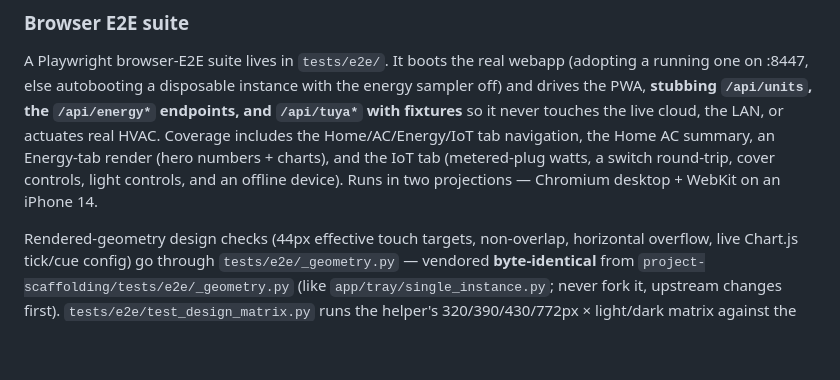
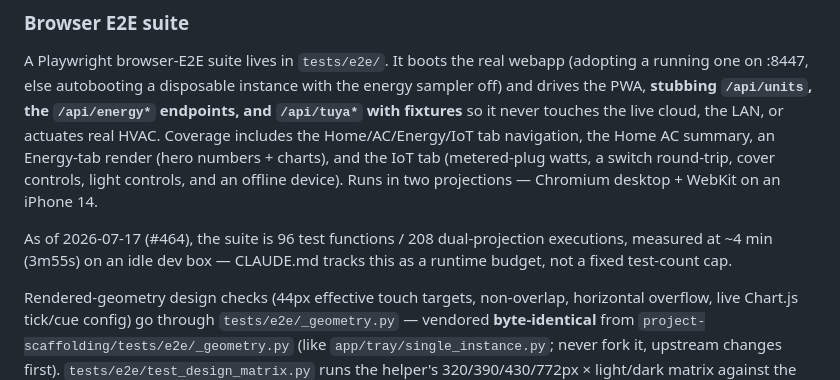
Before and after one commit to ferraroroberto/home-automation, a Markdown page: README.md, the part around the change. GitHub-like rendering; blank space fills up the shorter version.

```diff
--- a/README.md
+++ b/README.md
@@ -1184,6 +1184,10 @@ watts, a switch round-trip, cover controls, light controls, and an offline
 device). Runs in two
 projections — Chromium desktop + WebKit on an iPhone 14.
 
+As of 2026-07-17 (#464), the suite is 96 test functions / 208 dual-projection
+executions, measured at ~4 min (3m55s) on an idle dev box — CLAUDE.md tracks
+this as a runtime budget, not a fixed test-count cap.
+
 Rendered-geometry design checks (44px effective touch targets, non-overlap,
 horizontal overflow, live Chart.js tick/cue config) go through
 `tests/e2e/_geometry.py` — vendored **byte-identical** from
```
Also changed, not shown: CLAUDE.md (+2 -1 lines).
